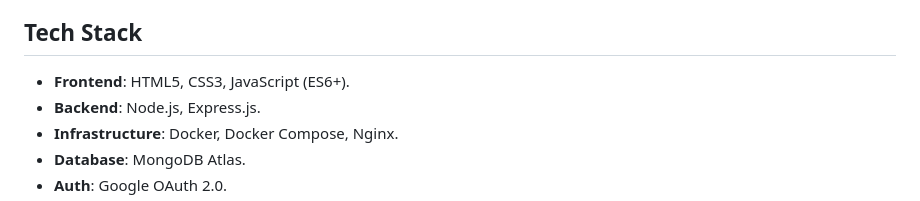
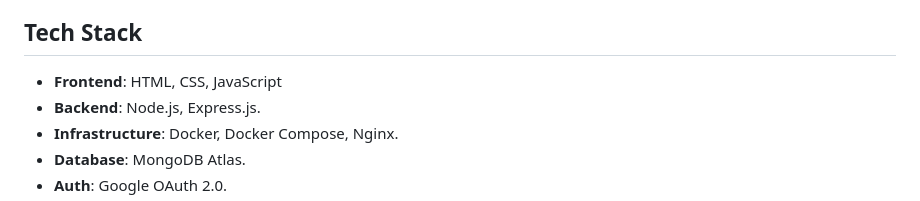
Before and after one commit to biasedaf/weather-app, a Markdown page: README.md, the part around one of its changes. Rendered like a GitHub page.

Commit message:
docs: simplify frontend tech stack description and added ASCII visualization in README

```diff
--- a/README.md
+++ b/README.md
@@ -11,7 +11,7 @@ A production-ready, multi-container weather application built with a Node.js/Exp
 
 ## Tech Stack
 
-- **Frontend**: HTML5, CSS3, JavaScript (ES6+).
+- **Frontend**: HTML, CSS, JavaScript
 - **Backend**: Node.js, Express.js.
 - **Infrastructure**: Docker, Docker Compose, Nginx.
 - **Database**: MongoDB Atlas.
```
Also changed, not shown: other parts of README.md (+32 -13 lines).
